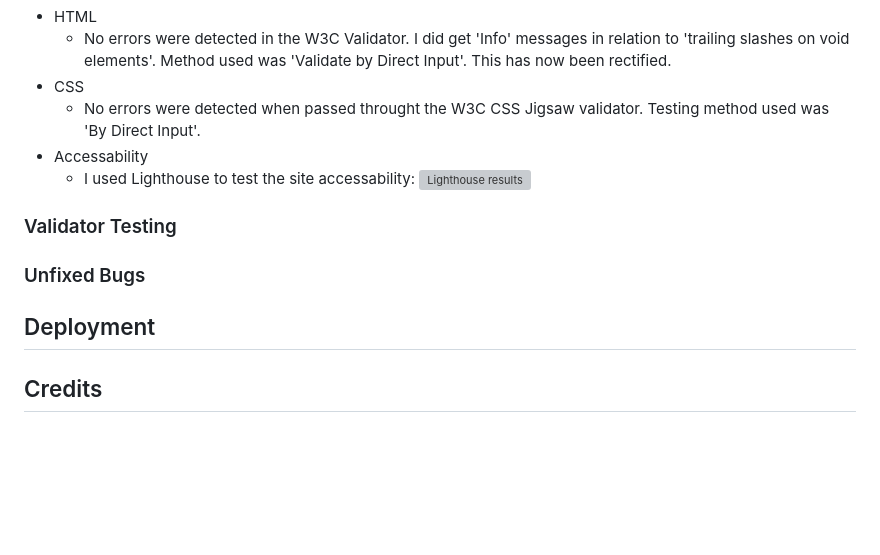
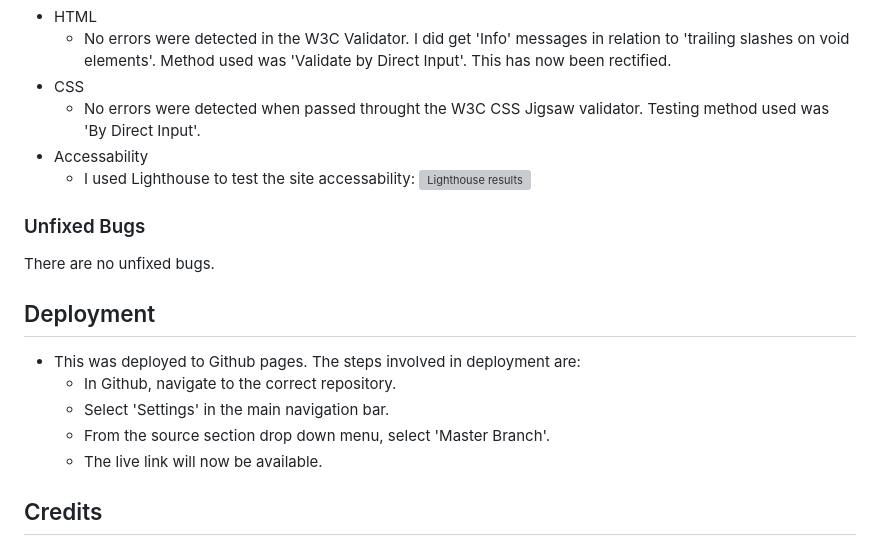
Before and after one commit to BwhelanKK/Cook4One, a Markdown page: README.md, the part around the change. Rendered like a GitHub page; blank space fills up the shorter version; grey boxes are pictures that could not be loaded.

Commit message:
Docs:Update readme.md file

```diff
--- a/README.md
+++ b/README.md
@@ -38,11 +38,17 @@ This has been tested in Chrome, Edge, Firefox and Opera. They were tested on all
   - I used Lighthouse to test the site accessability:
  ![Lighthouse results](https://i.imgur.com/pJAcYzH.jpg)
 
-### Validator Testing
-
 ### Unfixed Bugs
 
+There are no unfixed bugs.
+
 ## Deployment
+
+- This was deployed to Github pages.  The steps involved in deployment are:
+  - In Github, navigate to the correct repository.
+  - Select 'Settings' in the main navigation bar.
+  - From the source section drop down menu, select 'Master Branch'.
+  - The live link will now be available.
 
 ## Credits
 
```
